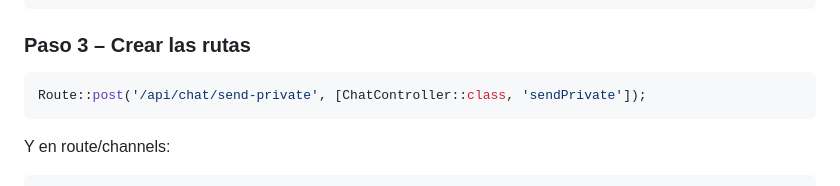
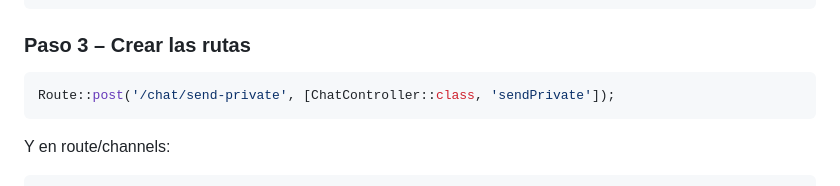
Before and after one commit to aranzabe/websocketsreverb-salas, a Markdown page: README.md, the part around the change. Rendered like a GitHub page.

Commit message:
Update API route for sending private messages

````diff
--- a/README.md
+++ b/README.md
@@ -101,7 +101,7 @@ class ChatController extends Controller
 ### **Paso 3 – Crear las rutas**
 
 ```jsx
-Route::post('/api/chat/send-private', [ChatController::class, 'sendPrivate']);
+Route::post('/chat/send-private', [ChatController::class, 'sendPrivate']);
 ```
 Y en route/channels:
 
````
